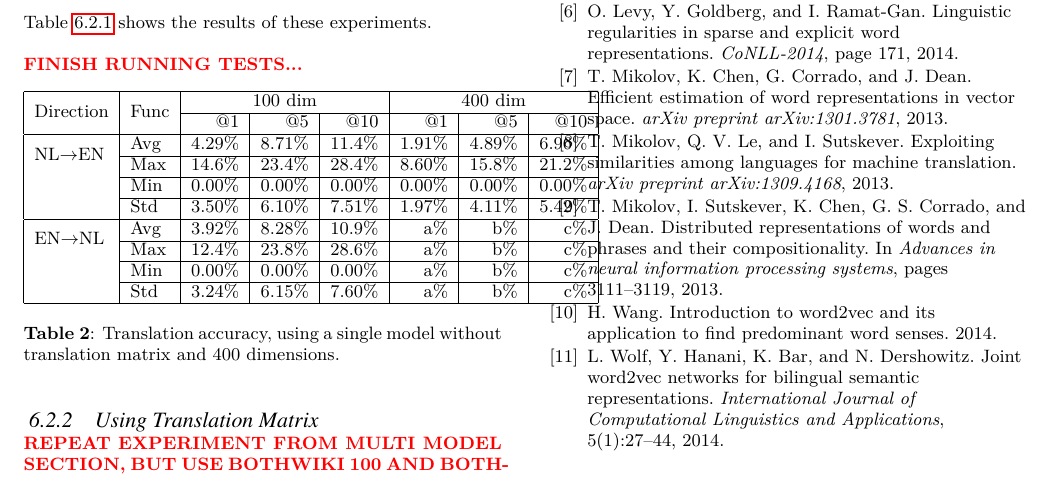
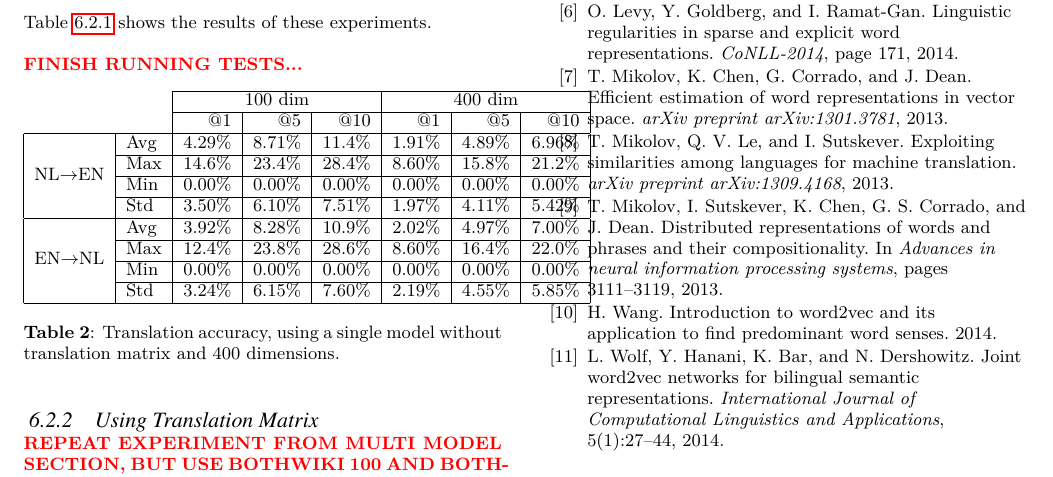
Before and after one commit to bcleenders/autoTranslate, a LaTeX paper (latex/paper/paper.tex, which reads latex/paper/06_results.tex): part of page 4 of 4, cut so that both start at the same text. Compiled offline with pdfLaTeX.

Commit message:
Make more numbers

```diff
--- a/latex/paper/06_results.tex
+++ b/latex/paper/06_results.tex
@@ -30,27 +30,21 @@ Table~\ref{table:results_single_model_no_matrix} shows the results of these expe
 \begin{table}[ht!]
 	\centering
 	\label{table:results_single_model_no_matrix}
-	\begin{tabular}{|l|l|r|r|r|r|r|r|}
-	\hline
-	\multirow{2}{*}{Direction} 	& \multirow{2}{*}{Func}	& \multicolumn{3}{c|}{100 dim}  		& \multicolumn{3}{c|}{400 dim} 	 \\ \cline{3-8}
-                  				&	 					& @1 		& @5 		& @10 	 		& @1 		& @5 		& @10 	 \\ \hline
-    \multirow{2}{*}{NL$\to$EN}	& Avg					& 4.29\%	& 8.71\%	& 11.4\%		& 1.91\%	& 4.89\%	& 6.96\% \\ \cline{2-8}
-    							& Max					& 14.6\%	& 23.4\%	& 28.4\%		& 8.60\%	& 15.8\%	& 21.2\% \\ \cline{2-8}
-    							& Min					& 0.00\%	& 0.00\%	& 0.00\%		& 0.00\%	& 0.00\%	& 0.00\% \\ \cline{2-8}
-    							& Std					& 3.50\%	& 6.10\%	& 7.51\%		& 1.97\%	& 4.11\%	& 5.42\% \\ \hline
-    \multirow{2}{*}{EN$\to$NL}	& Avg					& 3.92\%	& 8.28\%	& 10.9\%		& a\%		& b\%		& c\% 	\\ \cline{2-8}
-    							& Max					& 12.4\%	& 23.8\%	& 28.6\%		& a\%		& b\%		& c\% 	\\ \cline{2-8}
-    							& Min					& 0.00\%	& 0.00\%	& 0.00\%		& a\%		& b\%		& c\% 	\\ \cline{2-8}
-    							& Std					& 3.24\%	& 6.15\%	& 7.60\%		& a\%		& b\%		& c\% 	\\ \hline
+	\begin{tabular}{ll|r|r|r|r|r|r|}
+	\cline{3-8}
+												 		&		& \multicolumn{3}{|c|}{100 dim}  		& \multicolumn{3}{c|}{400 dim} 	 \\ \cline{3-8}
+                  										&		& @1 		& @5 		& @10 	 		& @1 		& @5 		& @10 	 \\ \hline
+    \multicolumn{1}{|l|}{\multirow{4}{*}{NL$\to$EN}}	& Avg	& 4.29\%	& 8.71\%	& 11.4\%		& 1.91\%	& 4.89\%	& 6.96\% \\ \cline{2-8}
+    \multicolumn{1}{|l|}{}								& Max	& 14.6\%	& 23.4\%	& 28.4\%		& 8.60\%	& 15.8\%	& 21.2\% \\ \cline{2-8}
+    \multicolumn{1}{|l|}{}								& Min	& 0.00\%	& 0.00\%	& 0.00\%		& 0.00\%	& 0.00\%	& 0.00\% \\ \cline{2-8}
+    \multicolumn{1}{|l|}{}								& Std	& 3.50\%	& 6.10\%	& 7.51\%		& 1.97\%	& 4.11\%	& 5.42\% \\ \hline
+    \multicolumn{1}{|l|}{\multirow{4}{*}{EN$\to$NL}}	& Avg	& 3.92\%	& 8.28\%	& 10.9\%		& 2.02\%	& 4.97\%	& 7.00\% \\ \cline{2-8}
+    \multicolumn{1}{|l|}{}								& Max	& 12.4\%	& 23.8\%	& 28.6\%		& 8.60\%	& 16.4\%	& 22.0\% \\ \cline{2-8}
+    \multicolumn{1}{|l|}{}								& Min	& 0.00\%	& 0.00\%	& 0.00\%		& 0.00\%	& 0.00\%	& 0.00\% \\ \cline{2-8}
+    \multicolumn{1}{|l|}{}								& Std	& 3.24\%	& 6.15\%	& 7.60\%		& 2.19\%	& 4.55\%	& 5.85\% \\ \hline
 	\end{tabular}
 	\caption{Translation accuracy, using a single model without translation matrix and 400 dimensions.}
 \end{table}
 
-
-
-
-
-
-
 \subsubsection{Using Translation Matrix}
 \todo{repeat experiment from multi model section, but use bothwiki 100 and bothwiki 400 as language models}
```
Also changed, not shown: latex/paper/paper.pdf, 1 other file.
